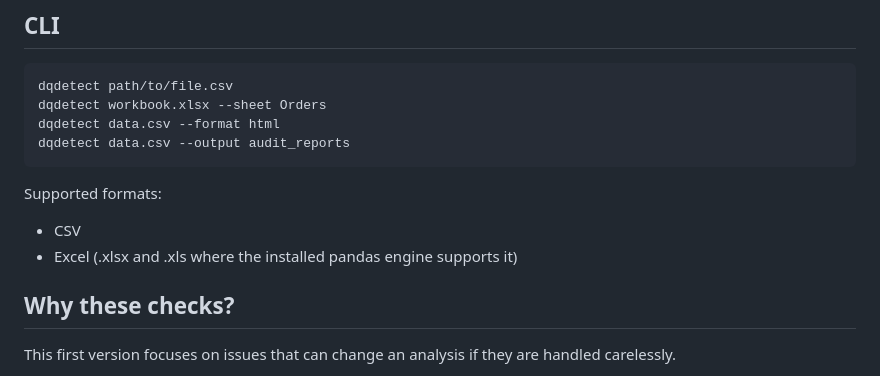
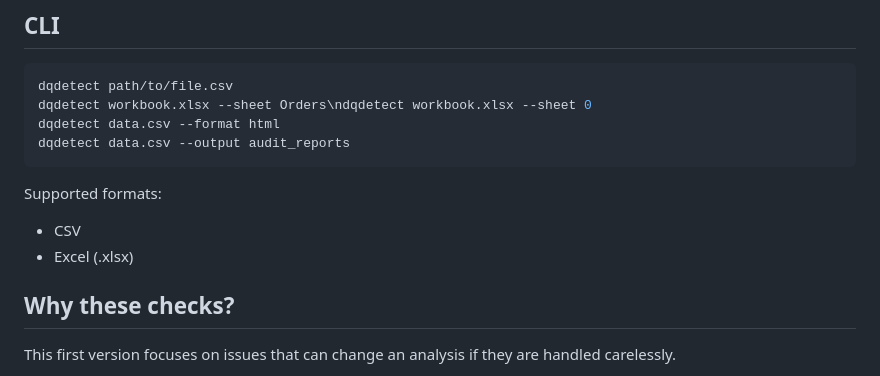
Before and after one commit to Shahedr/data-quality-detective, a Markdown page: README.md, the part around the change. Rendered like a GitHub page.

Commit message:
Clarify supported Excel input

```diff
--- a/README.md
+++ b/README.md
@@ -59,7 +59,7 @@ See [examples/messy_orders_report.md](examples/messy_orders_report.md) for a sam
 
 ~~~bash
 dqdetect path/to/file.csv
-dqdetect workbook.xlsx --sheet Orders
+dqdetect workbook.xlsx --sheet Orders\ndqdetect workbook.xlsx --sheet 0
 dqdetect data.csv --format html
 dqdetect data.csv --output audit_reports
 ~~~
@@ -67,7 +67,7 @@ dqdetect data.csv --output audit_reports
 Supported formats:
 
 - CSV
-- Excel (.xlsx and .xls where the installed pandas engine supports it)
+- Excel (.xlsx)
 
 ## Why these checks?
 
```
